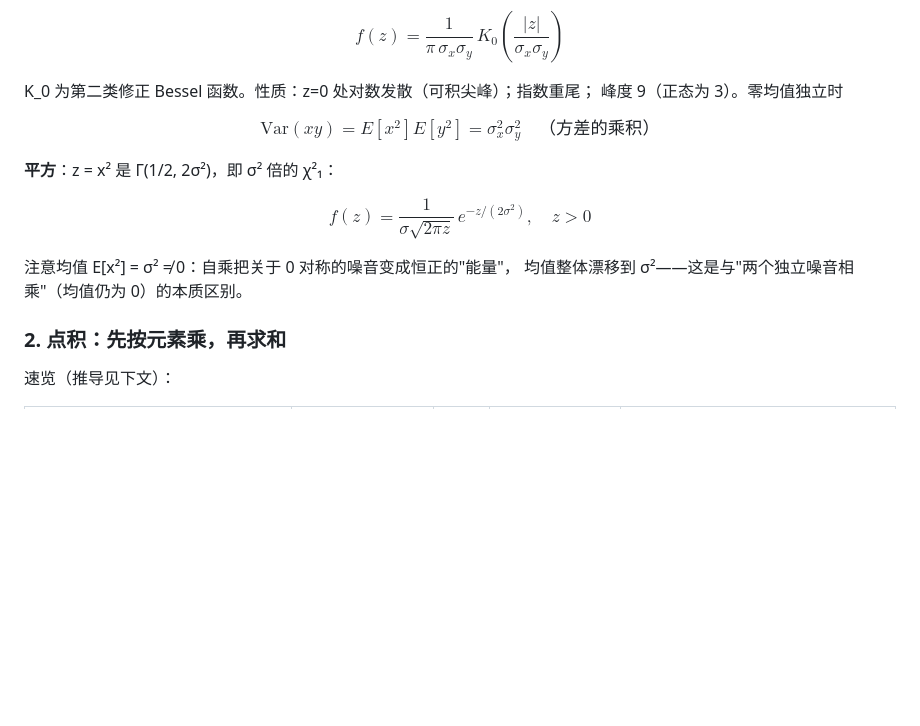
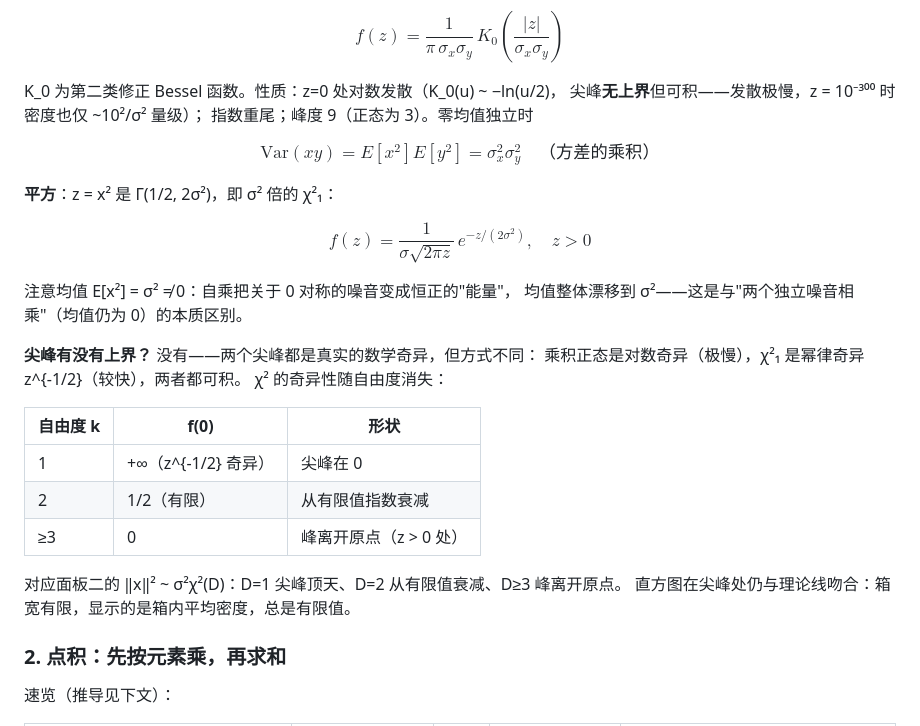
Before and after one commit to treert/llm-lens, a Markdown page: web-tools/noise-ops-demo/README.md, the part around the change. GitHub-like rendering; blank space fills up the shorter version.

Commit message:
docs(noise-ops-demo): 完善正态乘积与χ²分布的尖峰奇异性说明
补充 K₀ 对数发散的低阶渐近、尖峰无上界及可积性，并增加 χ² 奇异性随自由度变化的对照表。

```diff
--- a/web-tools/noise-ops-demo/README.md
+++ b/web-tools/noise-ops-demo/README.md
@@ -54,8 +54,9 @@
 
 $$f(z) = \frac{1}{\pi\,\sigma_x\sigma_y}\,K_0\!\left(\frac{|z|}{\sigma_x\sigma_y}\right)$$
 
-K_0 为第二类修正 Bessel 函数。性质：z=0 处对数发散（可积尖峰）；指数重尾；
-峰度 9（正态为 3）。零均值独立时
+K_0 为第二类修正 Bessel 函数。性质：z=0 处对数发散（K_0(u) ~ −ln(u/2)，
+尖峰**无上界**但可积——发散极慢，z = 10⁻³⁰⁰ 时密度也仅 ~10²/σ² 量级）；
+指数重尾；峰度 9（正态为 3）。零均值独立时
 
 $$\mathrm{Var}(xy) = E[x^2]E[y^2] = \sigma_x^2\sigma_y^2 \quad\text{（方差的乘积）}$$
 
@@ -65,6 +66,19 @@ $$f(z) = \frac{1}{\sigma\sqrt{2\pi z}}\,e^{-z/(2\sigma^2)},\quad z>0$$
 
 注意均值 E[x²] = σ² ≠ 0：自乘把关于 0 对称的噪音变成恒正的"能量"，
 均值整体漂移到 σ²——这是与"两个独立噪音相乘"（均值仍为 0）的本质区别。
+
+**尖峰有没有上界？** 没有——两个尖峰都是真实的数学奇异，但方式不同：
+乘积正态是对数奇异（极慢），χ²₁ 是幂律奇异 z^{-1/2}（较快），两者都可积。
+χ² 的奇异性随自由度消失：
+
+| 自由度 k | f(0) | 形状 |
+|---|---|---|
+| 1 | +∞（z^{-1/2} 奇异） | 尖峰在 0 |
+| 2 | 1/2（有限） | 从有限值指数衰减 |
+| ≥3 | 0 | 峰离开原点（z > 0 处） |
+
+对应面板二的 ‖x‖² ~ σ²χ²(D)：D=1 尖峰顶天、D=2 从有限值衰减、D≥3 峰离开原点。
+直方图在尖峰处仍与理论线吻合：箱宽有限，显示的是箱内平均密度，总是有限值。
 
 ### 2. 点积：先按元素乘，再求和
 
```
